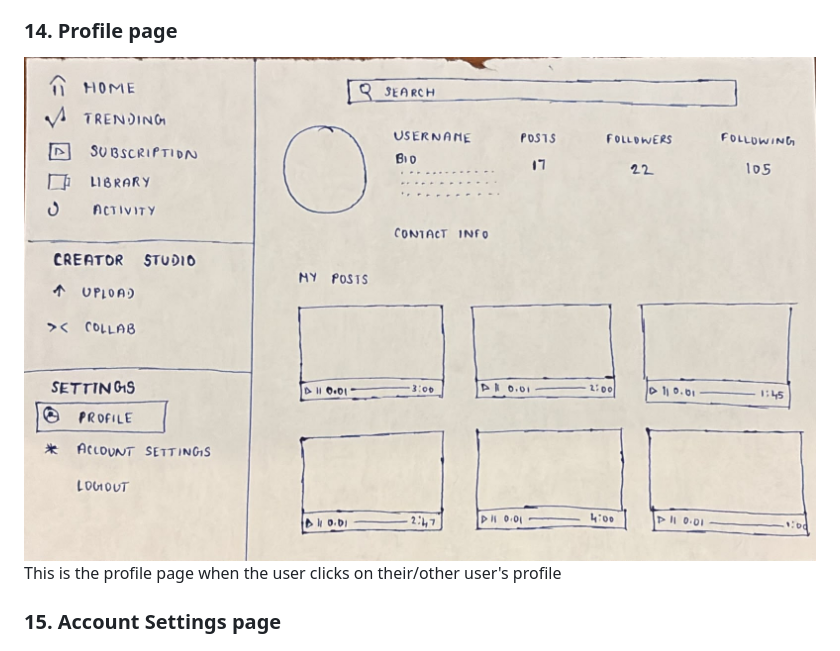
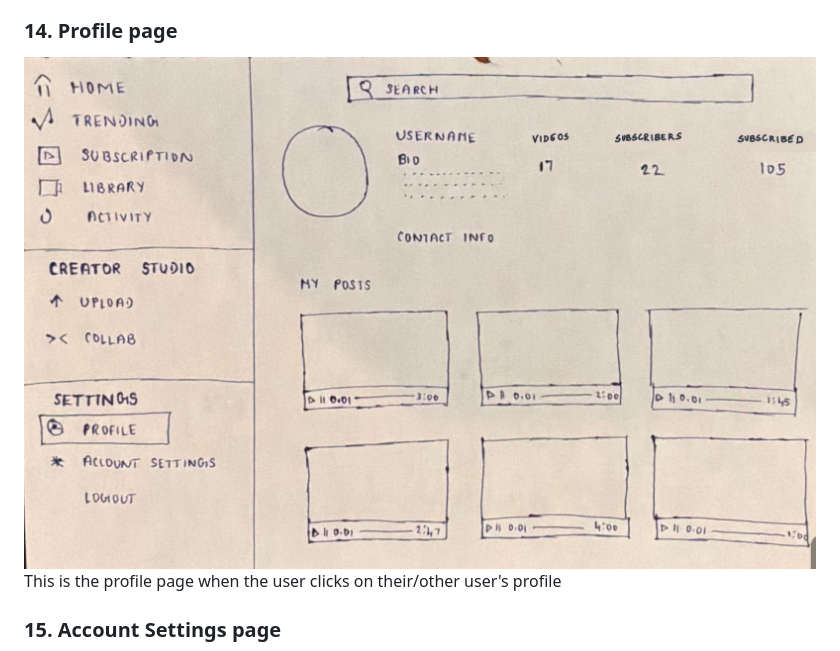
Before and after one commit to CSCI-5117-F26/developing-the-interactive-web-project-1-group-4, a Markdown page: README.md, the part around the change. Drawn GitHub-style; pictures changed too: images/Profile_new.jpg (added).

```diff
--- a/README.md
+++ b/README.md
@@ -97,7 +97,7 @@ This is the pop-up window on the collaborations page where the user can create a
 This is the pop-up window on the collaborations page where the user can manage the incoming collaboration requests.
 
 ### 14. Profile page
-![profile](images/profile.jpeg)
+![profile](images/Profile_new.jpg)
 This is the profile page when the user clicks on their/other user's profile
 
 ### 15. Account Settings page
```
